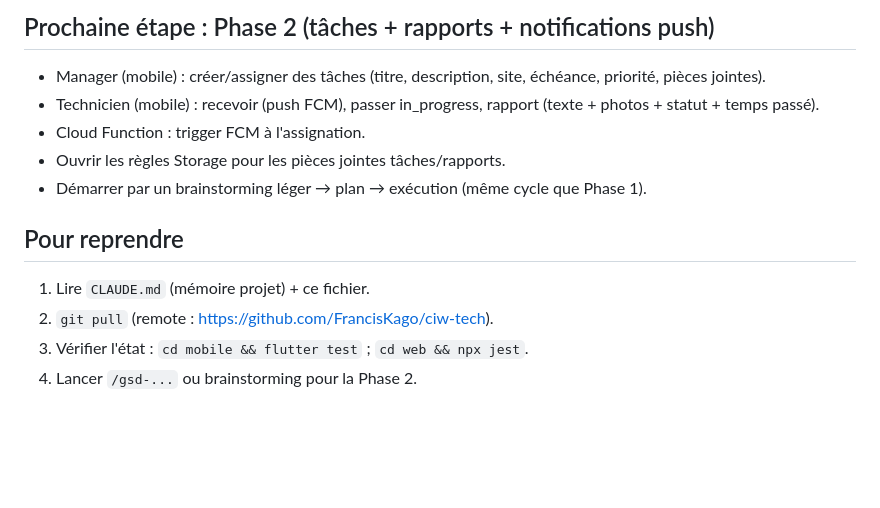
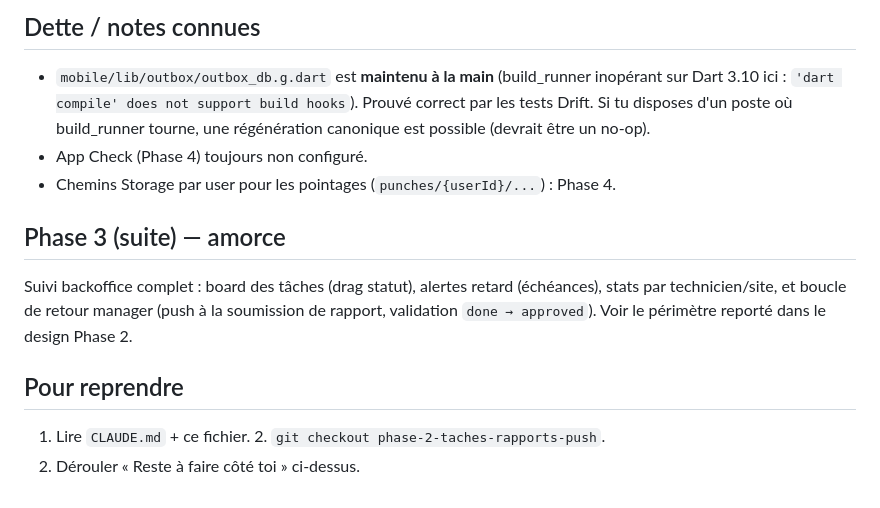
Before and after one commit to FrancisKago/ciw-tech, a Markdown page: docs/HANDOFF.md, the part around one of its changes. Drawn GitHub-style; blank space fills up the shorter version.

```diff
--- a/docs/HANDOFF.md
+++ b/docs/HANDOFF.md
@@ -43,13 +60,17 @@
 
-## Prochaine étape : Phase 2 (tâches + rapports + notifications push)
-- Manager (mobile) : créer/assigner des tâches (titre, description, site, échéance, priorité, pièces jointes).
-- Technicien (mobile) : recevoir (push FCM), passer in_progress, rapport (texte + photos + statut + temps passé).
-- Cloud Function : trigger FCM à l'assignation.
-- Ouvrir les règles Storage pour les pièces jointes tâches/rapports.
-- Démarrer par un brainstorming léger → plan → exécution (même cycle que Phase 1).
+## Dette / notes connues
+- `mobile/lib/outbox/outbox_db.g.dart` est **maintenu à la main** (build_runner inopérant
+  sur Dart 3.10 ici : `'dart compile' does not support build hooks`). Prouvé correct par
+  les tests Drift. Si tu disposes d'un poste où build_runner tourne, une régénération
+  canonique est possible (devrait être un no-op).
+- App Check (Phase 4) toujours non configuré.
+- Chemins Storage par user pour les pointages (`punches/{userId}/...`) : Phase 4.
+
+## Phase 3 (suite) — amorce
+Suivi backoffice complet : board des tâches (drag statut), alertes retard (échéances),
+stats par technicien/site, et boucle de retour manager (push à la soumission de rapport,
+validation `done → approved`). Voir le périmètre reporté dans le design Phase 2.
 
 ## Pour reprendre
-1. Lire `CLAUDE.md` (mémoire projet) + ce fichier.
-2. `git pull` (remote : https://github.com/FrancisKago/ciw-tech).
-3. Vérifier l'état : `cd mobile && flutter test` ; `cd web && npx jest`.
-4. Lancer `/gsd-...` ou brainstorming pour la Phase 2.
+1. Lire `CLAUDE.md` + ce fichier. 2. `git checkout phase-2-taches-rapports-push`.
+3. Dérouler « Reste à faire côté toi » ci-dessus.
```
Also changed, not shown: other parts of docs/HANDOFF.md (+52 -35 lines), CLAUDE.md (+2 -1 lines).
